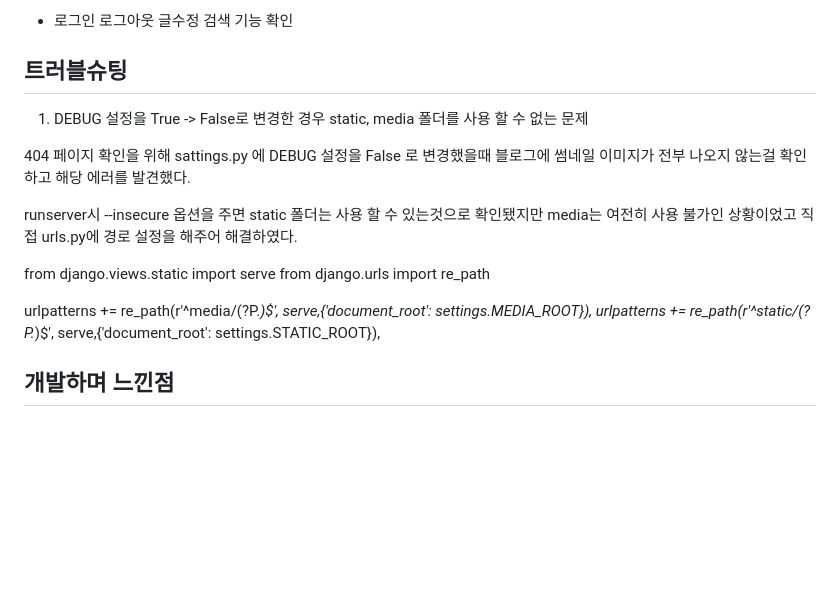
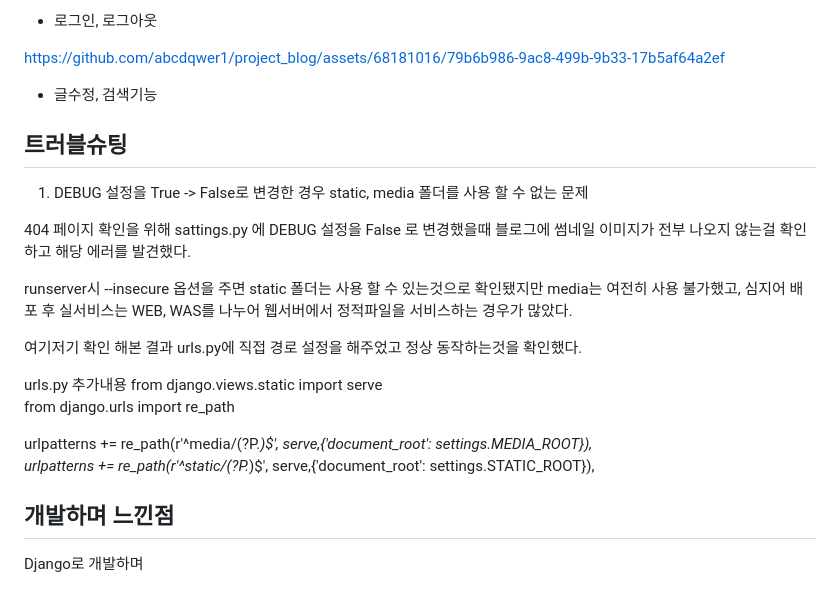
Before and after one commit to abcdqwer1/project_blog, a Markdown page: README.md, the part around the change printed below. Drawn GitHub-style; blank space fills up the shorter version.

```diff
--- a/README.md
+++ b/README.md
@@ -161,5 +163,9 @@ https://github.com/abcdqwer1/project_blog/assets/68181016/c131ea34-af19-4a88-abf
 
-- 로그인 로그아웃 글수정 검색 기능 확인
+- 로그인, 로그아웃
+
+https://github.com/abcdqwer1/project_blog/assets/68181016/79b6b986-9ac8-499b-9b33-17b5af64a2ef
+
+- 글수정, 검색기능
 
 
 
@@ -167,14 +173,24 @@ https://github.com/abcdqwer1/project_blog/assets/68181016/c131ea34-af19-4a88-abf
 
 1. DEBUG 설정을 True -> False로 변경한 경우 static, media 폴더를 사용 할 수 없는 문제
 
+
 404 페이지 확인을 위해 sattings.py 에 DEBUG 설정을 False 로 변경했을때 블로그에 썸네일 이미지가 전부 나오지 않는걸 확인하고 해당 에러를 발견했다.
 
-runserver시 --insecure 옵션을 주면 static 폴더는 사용 할 수 있는것으로 확인됐지만 media는 여전히 사용 불가인 상황이었고 직접 urls.py에 경로 설정을 해주어 해결하였다.
 
+runserver시 --insecure 옵션을 주면 static 폴더는 사용 할 수 있는것으로 확인됐지만 media는 여전히 사용 불가했고, 심지어 배포 후 실서비스는 WEB, WAS를 나누어 웹서버에서 정적파일을 서비스하는 경우가 많았다.
+
+
+여기저기 확인 해본 결과 urls.py에 직접 경로 설정을 해주었고 정상 동작하는것을 확인했다.
+
+
+urls.py 추가내용
 from django.views.static import serve
 from django.urls import re_path
+
 
 urlpatterns += re_path(r'^media/(?P<path>.*)$', serve,{'document_root': settings.MEDIA_ROOT}),
 urlpatterns += re_path(r'^static/(?P<path>.*)$', serve,{'document_root': settings.STATIC_ROOT}),
 
 ## 개발하며 느낀점
+
+Django로 개발하며
```
Also changed, not shown: other parts of README.md (+5 -3 lines).
